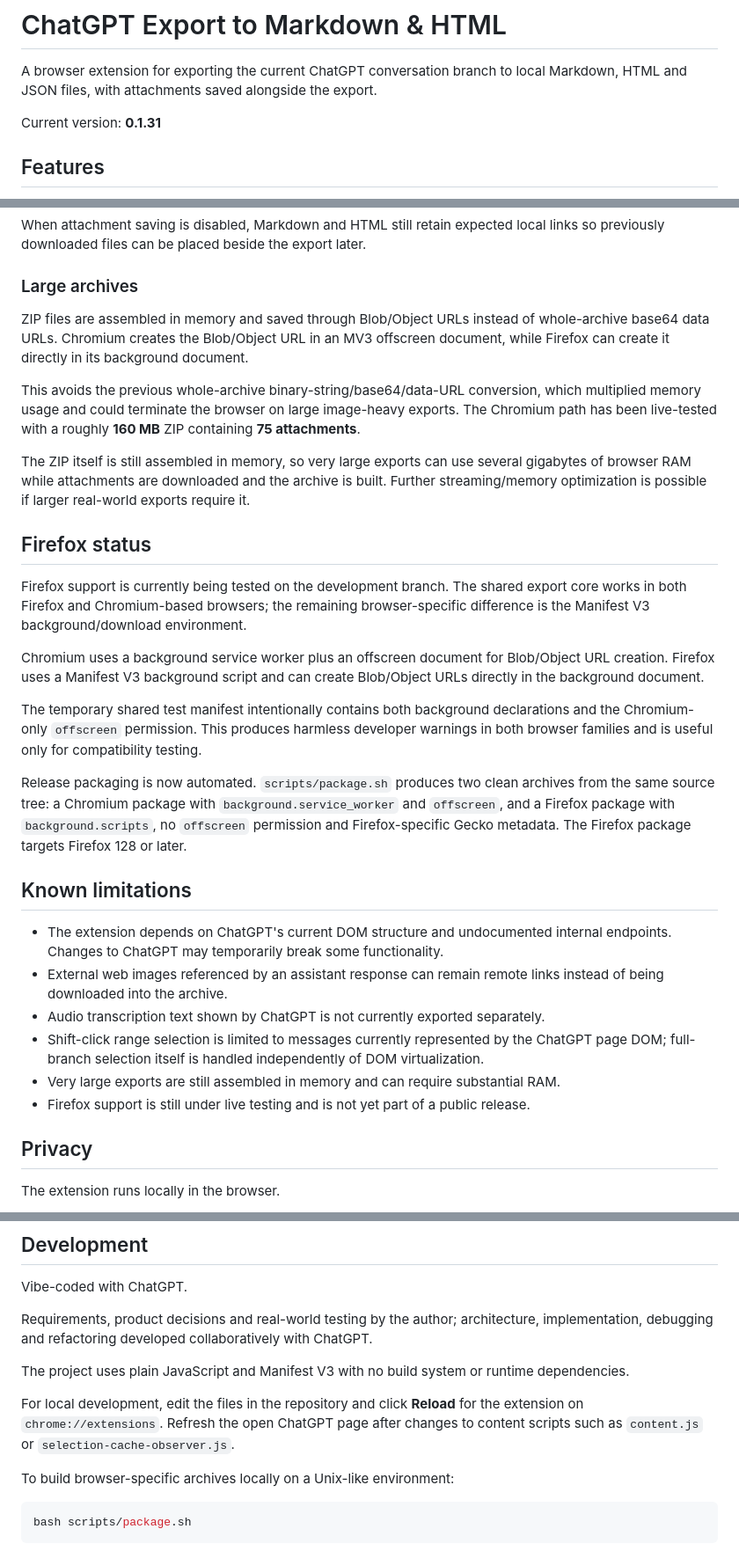
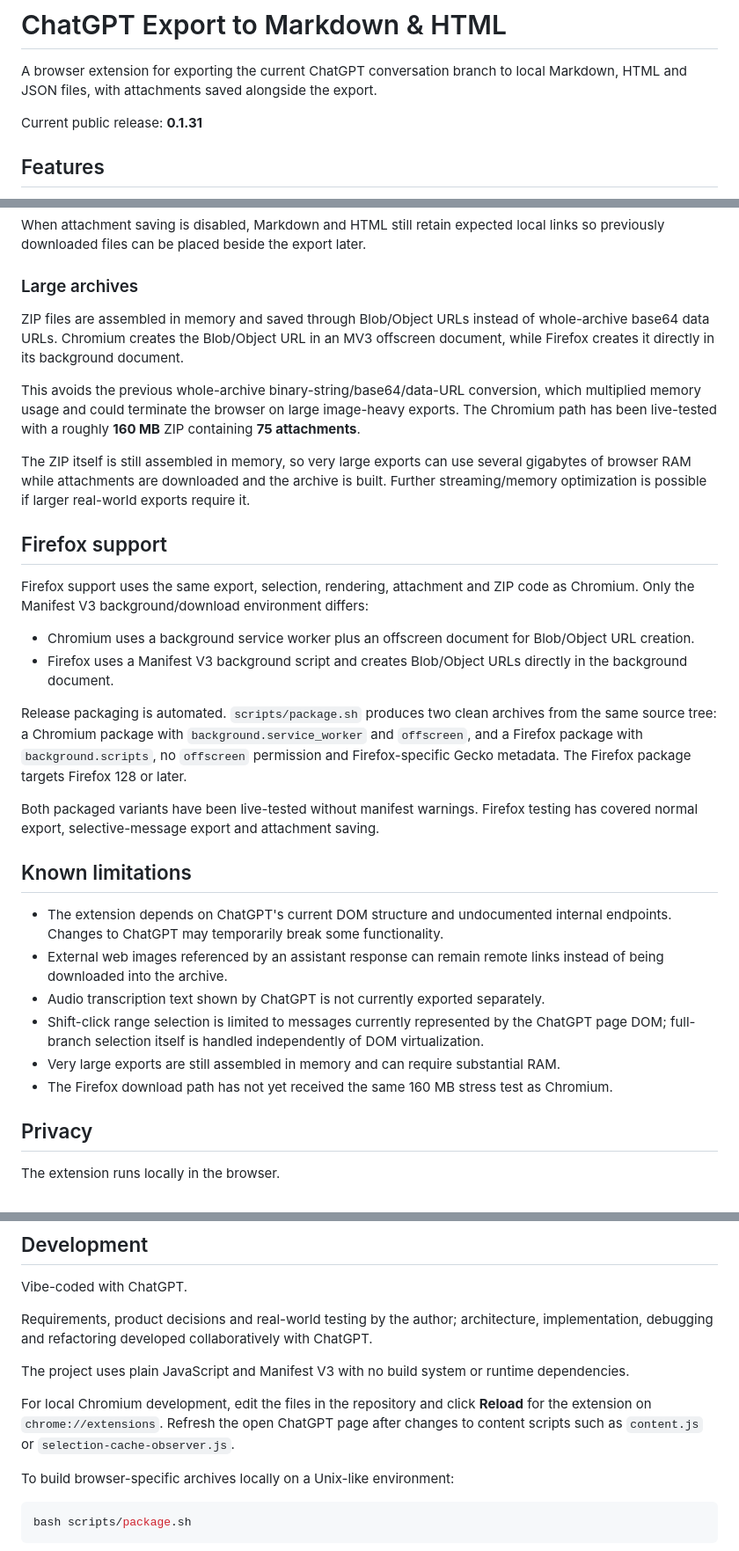
Before and after one commit to alexey-sirotin/chatgpt-export-md-html, a Markdown page: README.md, 3 parts joined by grey strips. Shown at 88% size. Rendered like a GitHub page.

Commit message:
docs: finalize Firefox support status

```diff
--- a/README.md
+++ b/README.md
@@ -2,7 +2,7 @@
 
 A browser extension for exporting the current ChatGPT conversation branch to local Markdown, HTML and JSON files, with attachments saved alongside the export.
 
-Current version: **0.1.31**
+Current public release: **0.1.31**
 
 ## Features
 
@@ -79,21 +92,22 @@ When attachment saving is disabled, Markdown and HTML still retain expected loca
 
 ### Large archives
 
-ZIP files are assembled in memory and saved through Blob/Object URLs instead of whole-archive base64 data URLs. Chromium creates the Blob/Object URL in an MV3 offscreen document, while Firefox can create it directly in its background document.
+ZIP files are assembled in memory and saved through Blob/Object URLs instead of whole-archive base64 data URLs. Chromium creates the Blob/Object URL in an MV3 offscreen document, while Firefox creates it directly in its background document.
 
 This avoids the previous whole-archive binary-string/base64/data-URL conversion, which multiplied memory usage and could terminate the browser on large image-heavy exports. The Chromium path has been live-tested with a roughly **160 MB** ZIP containing **75 attachments**.
 
 The ZIP itself is still assembled in memory, so very large exports can use several gigabytes of browser RAM while attachments are downloaded and the archive is built. Further streaming/memory optimization is possible if larger real-world exports require it.
 
-## Firefox status
+## Firefox support
 
-Firefox support is currently being tested on the development branch. The shared export core works in both Firefox and Chromium-based browsers; the remaining browser-specific difference is the Manifest V3 background/download environment.
+Firefox support uses the same export, selection, rendering, attachment and ZIP code as Chromium. Only the Manifest V3 background/download environment differs:
 
-Chromium uses a background service worker plus an offscreen document for Blob/Object URL creation. Firefox uses a Manifest V3 background script and can create Blob/Object URLs directly in the background document.
+- Chromium uses a background service worker plus an offscreen document for Blob/Object URL creation.
+- Firefox uses a Manifest V3 background script and creates Blob/Object URLs directly in the background document.
 
-The temporary shared test manifest intentionally contains both background declarations and the Chromium-only `offscreen` permission. This produces harmless developer warnings in both browser families and is useful only for compatibility testing.
+Release packaging is automated. `scripts/package.sh` produces two clean archives from the same source tree: a Chromium package with `background.service_worker` and `offscreen`, and a Firefox package with `background.scripts`, no `offscreen` permission and Firefox-specific Gecko metadata. The Firefox package targets Firefox 128 or later.
 
-Release packaging is now automated. `scripts/package.sh` produces two clean archives from the same source tree: a Chromium package with `background.service_worker` and `offscreen`, and a Firefox package with `background.scripts`, no `offscreen` permission and Firefox-specific Gecko metadata. The Firefox package targets Firefox 128 or later.
+Both packaged variants have been live-tested without manifest warnings. Firefox testing has covered normal export, selective-message export and attachment saving.
 
 ## Known limitations
 
@@ -102,7 +116,7 @@ Release packaging is now automated. `scripts/package.sh` produces two clean arch
 - Audio transcription text shown by ChatGPT is not currently exported separately.
 - Shift-click range selection is limited to messages currently represented by the ChatGPT page DOM; full-branch selection itself is handled independently of DOM virtualization.
 - Very large exports are still assembled in memory and can require substantial RAM.
-- Firefox support is still under live testing and is not yet part of a public release.
+- The Firefox download path has not yet received the same 160 MB stress test as Chromium.
 
 ## Privacy
 
@@ -153,7 +167,7 @@ Requirements, product decisions and real-world testing by the author; architectu
 
 The project uses plain JavaScript and Manifest V3 with no build system or runtime dependencies.
 
-For local development, edit the files in the repository and click **Reload** for the extension on `chrome://extensions`. Refresh the open ChatGPT page after changes to content scripts such as `content.js` or `selection-cache-observer.js`.
+For local Chromium development, edit the files in the repository and click **Reload** for the extension on `chrome://extensions`. Refresh the open ChatGPT page after changes to content scripts such as `content.js` or `selection-cache-observer.js`.
 
 To build browser-specific archives locally on a Unix-like environment:
 
```
Also changed, not shown: other parts of README.md (+15 -2 lines).
